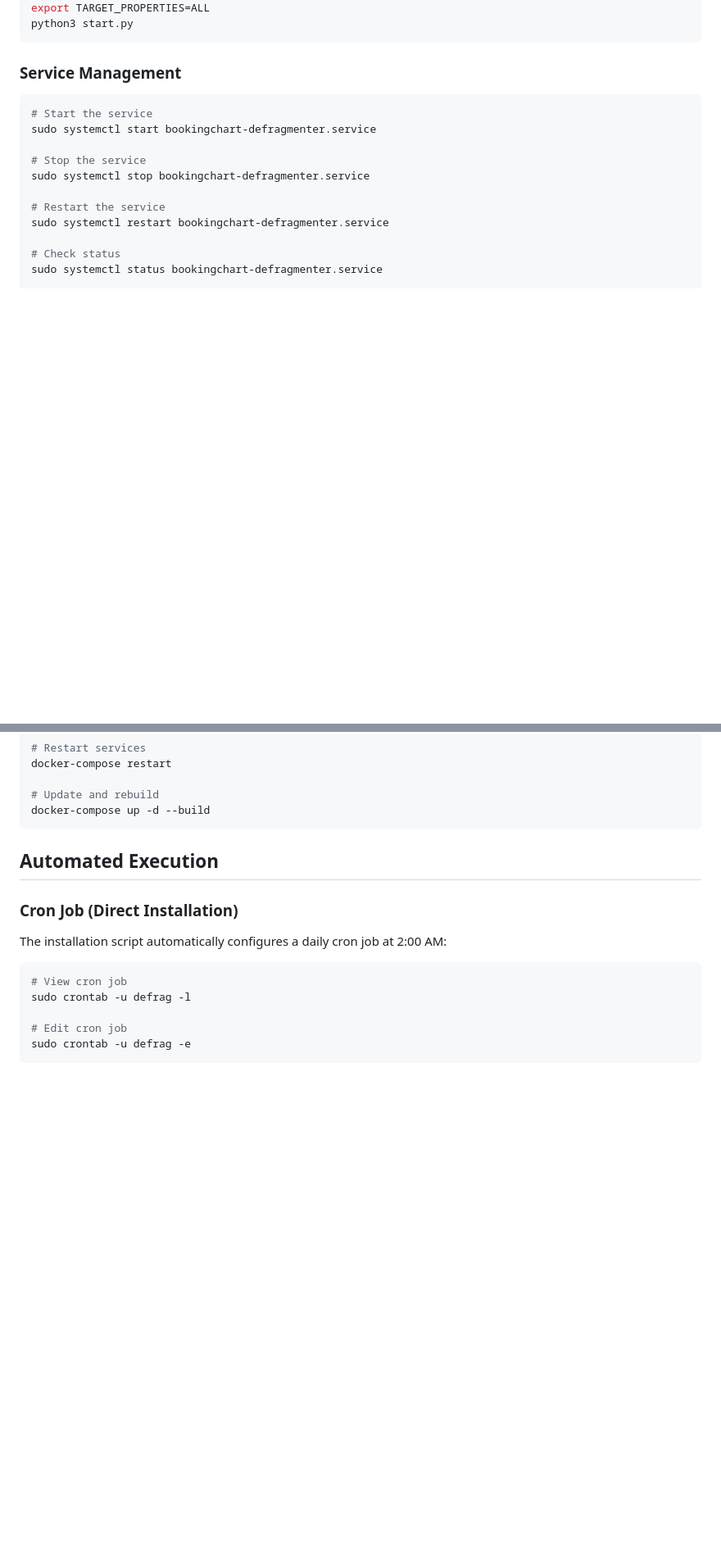
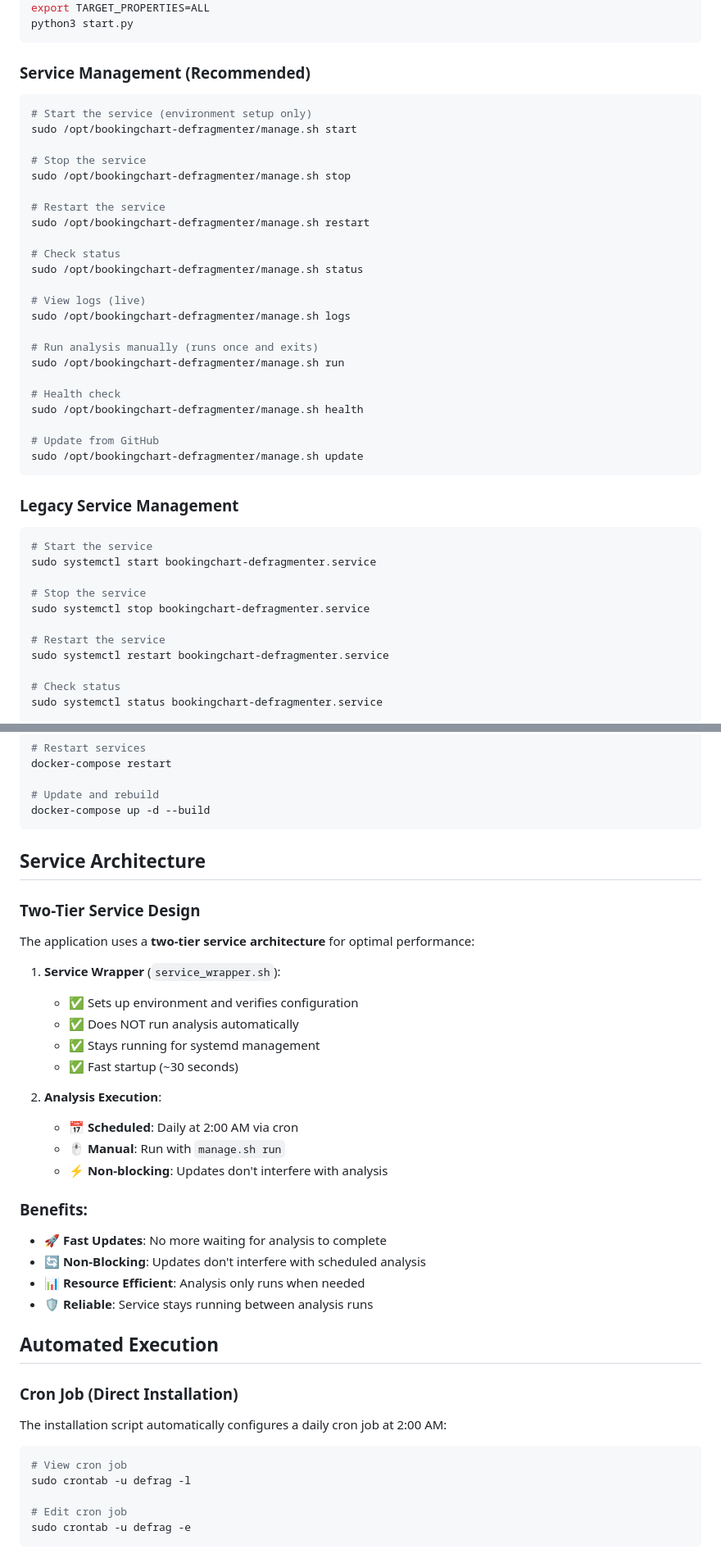
Before and after one commit to enaran74/RMS-Booking-Chart-Defragmenter, a Markdown page: README_LINUX.md, 2 parts joined by grey strips. Shown: that part at 82% size. Rendered like a GitHub page; blank space fills up the shorter version.

````diff
--- a/README_LINUX.md
+++ b/README_LINUX.md
@@ -133,7 +133,35 @@ export TARGET_PROPERTIES=ALL
 python3 start.py
 ```
 
-### Service Management
+### Service Management (Recommended)
+
+```bash
+# Start the service (environment setup only)
+sudo /opt/bookingchart-defragmenter/manage.sh start
+
+# Stop the service
+sudo /opt/bookingchart-defragmenter/manage.sh stop
+
+# Restart the service
+sudo /opt/bookingchart-defragmenter/manage.sh restart
+
+# Check status
+sudo /opt/bookingchart-defragmenter/manage.sh status
+
+# View logs (live)
+sudo /opt/bookingchart-defragmenter/manage.sh logs
+
+# Run analysis manually (runs once and exits)
+sudo /opt/bookingchart-defragmenter/manage.sh run
+
+# Health check
+sudo /opt/bookingchart-defragmenter/manage.sh health
+
+# Update from GitHub
+sudo /opt/bookingchart-defragmenter/manage.sh update
+```
+
+### Legacy Service Management
 
 ```bash
 # Start the service
@@ -170,6 +198,29 @@ docker-compose restart
 # Update and rebuild
 docker-compose up -d --build
 ```
+
+## Service Architecture
+
+### Two-Tier Service Design
+
+The application uses a **two-tier service architecture** for optimal performance:
+
+1. **Service Wrapper** (`service_wrapper.sh`):
+   - ✅ Sets up environment and verifies configuration
+   - ✅ Does NOT run analysis automatically
+   - ✅ Stays running for systemd management
+   - ✅ Fast startup (~30 seconds)
+
+2. **Analysis Execution**:
+   - 📅 **Scheduled**: Daily at 2:00 AM via cron
+   - 🖱️ **Manual**: Run with `manage.sh run`
+   - ⚡ **Non-blocking**: Updates don't interfere with analysis
+
+### Benefits:
+- 🚀 **Fast Updates**: No more waiting for analysis to complete
+- 🔄 **Non-Blocking**: Updates don't interfere with scheduled analysis
+- 📊 **Resource Efficient**: Analysis only runs when needed
+- 🛡️ **Reliable**: Service stays running between analysis runs
 
 ## Automated Execution
 
````
Also changed, not shown: other parts of README_LINUX.md (+40 -0 lines), README.md (+71 -20 lines), SCRIPTS.md (added, +284 -0 lines).
